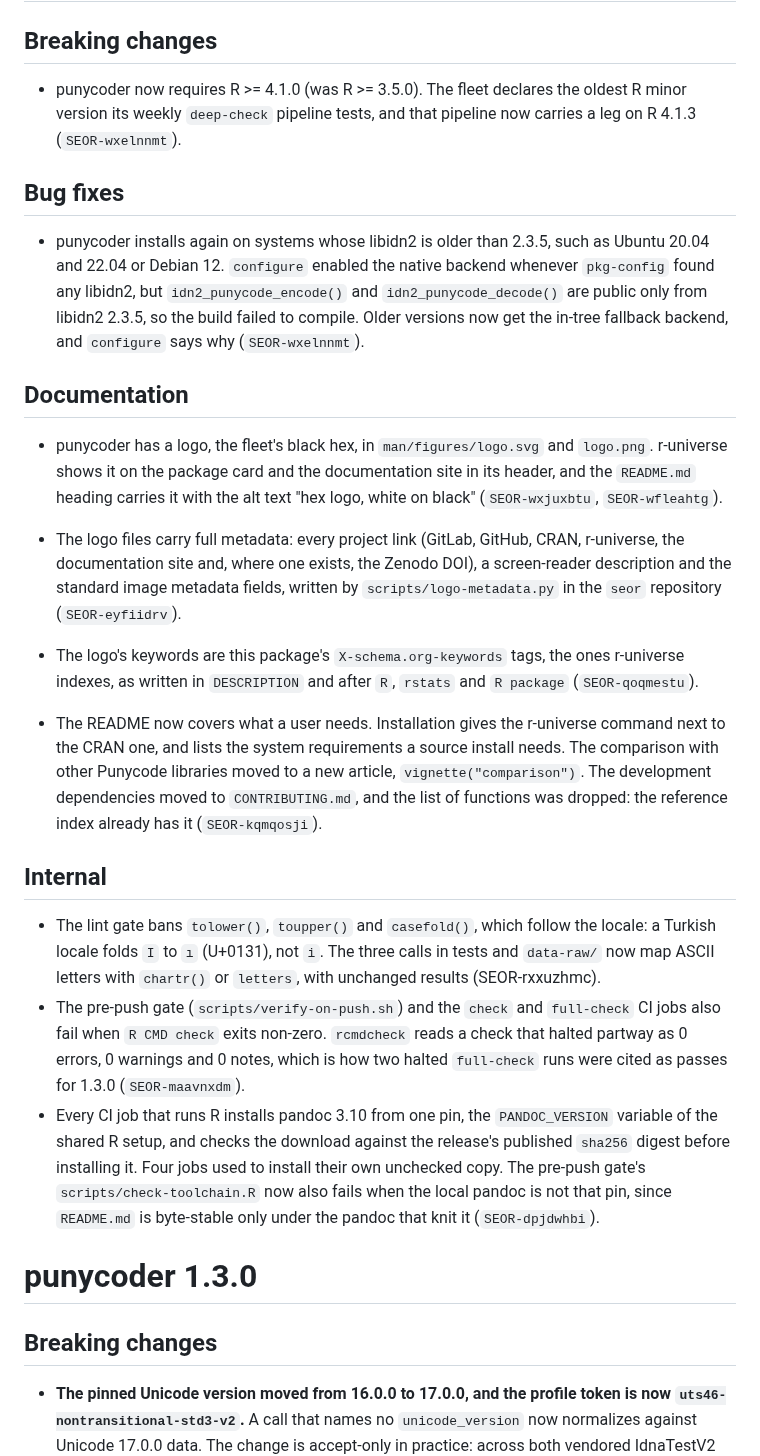
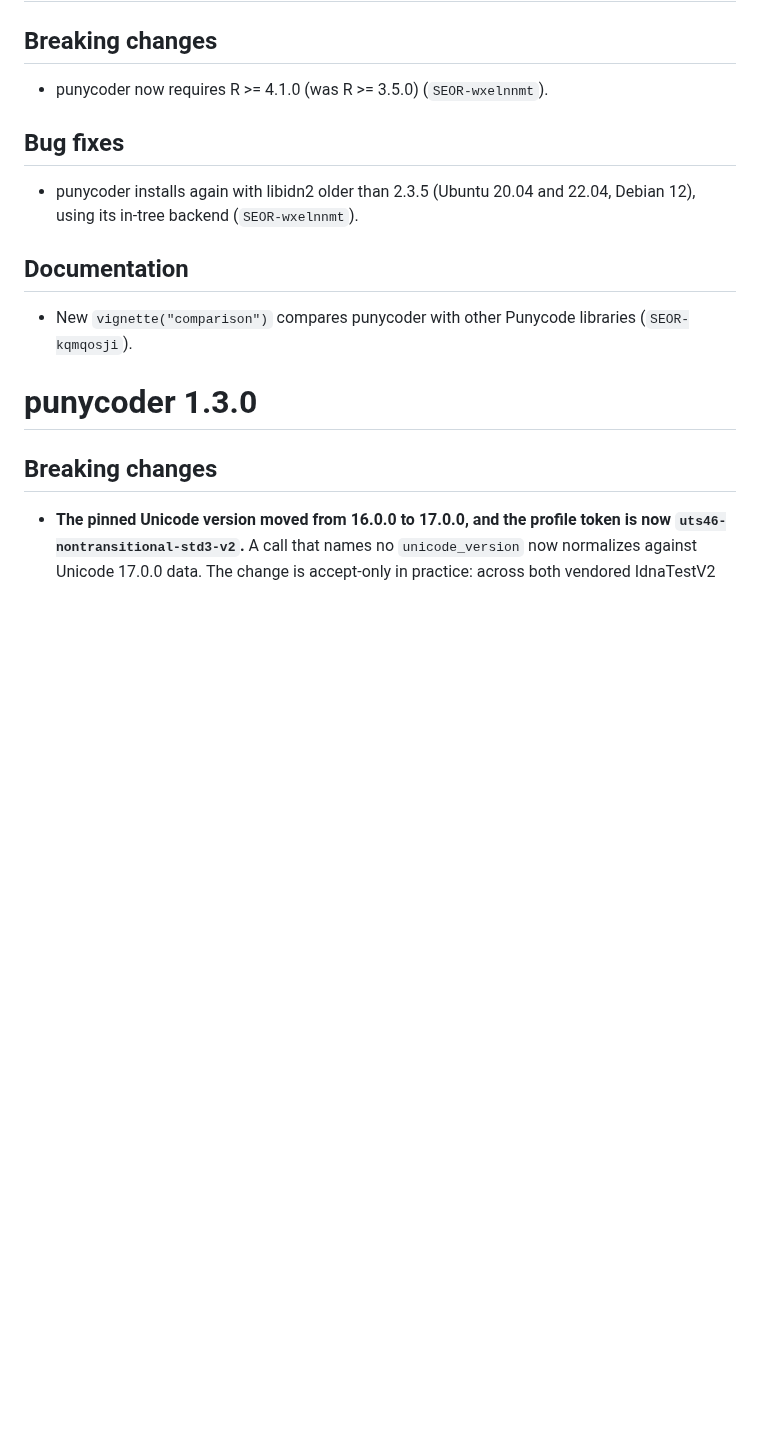
Before and after one commit to bart-turczynski/punycoder, a Markdown page: NEWS.md, the part around the change. Rendered like a GitHub page; blank space fills up the shorter version.

Commit message:
docs(news): keep only user-noticeable changes, one terse line each
Drop the logo, logo metadata, README, metadata, CI and gate bullets from
the unreleased section, per the fleet NEWS rule (seor AGENTS_LANG.md),
and cut each remaining bullet to one line with one reference.

Refs: SEOR-adoxkmgi

Co-Authored-By: Claude Opus 5.5 <noreply@anthropic.com>

```diff
--- a/NEWS.md
+++ b/NEWS.md
@@ -2,60 +2,15 @@
 
 ## Breaking changes
 
-* punycoder now requires R >= 4.1.0 (was R >= 3.5.0). The fleet declares the
-  oldest R minor version its weekly `deep-check` pipeline tests, and that
-  pipeline now carries a leg on R 4.1.3 (`SEOR-wxelnnmt`).
+* punycoder now requires R >= 4.1.0 (was R >= 3.5.0) (`SEOR-wxelnnmt`).
 
 ## Bug fixes
 
-* punycoder installs again on systems whose libidn2 is older than 2.3.5, such
-  as Ubuntu 20.04 and 22.04 or Debian 12. `configure` enabled the native
-  backend whenever `pkg-config` found any libidn2, but `idn2_punycode_encode()`
-  and `idn2_punycode_decode()` are public only from libidn2 2.3.5, so the build
-  failed to compile. Older versions now get the in-tree fallback backend, and
-  `configure` says why (`SEOR-wxelnnmt`).
+* punycoder installs again with libidn2 older than 2.3.5 (Ubuntu 20.04 and 22.04, Debian 12), using its in-tree backend (`SEOR-wxelnnmt`).
 
 ## Documentation
 
-* punycoder has a logo, the fleet's black hex, in `man/figures/logo.svg` and
-  `logo.png`. r-universe shows it on the package card and the documentation
-  site in its header, and the `README.md` heading carries it with the alt text
-  "hex logo, white on black" (`SEOR-wxjuxbtu`, `SEOR-wfleahtg`).
-
-* The logo files carry full metadata: every project link (GitLab, GitHub, CRAN,
-  r-universe, the documentation site and, where one exists, the Zenodo DOI), a
-  screen-reader description and the standard image metadata fields, written by
-  `scripts/logo-metadata.py` in the `seor` repository (`SEOR-eyfiidrv`).
-
-* The logo's keywords are this package's `X-schema.org-keywords` tags, the ones
-  r-universe indexes, as written in `DESCRIPTION` and after `R`, `rstats` and
-  `R package` (`SEOR-qoqmestu`).
-
-* The README now covers what a user needs. Installation gives the r-universe
-  command next to the CRAN one, and lists the system requirements a source
-  install needs. The comparison with other Punycode libraries moved to a new
-  article, `vignette("comparison")`. The development dependencies moved to
-  `CONTRIBUTING.md`, and the list of functions was dropped: the reference index
-  already has it (`SEOR-kqmqosji`).
-
-## Internal
-
-* The lint gate bans `tolower()`, `toupper()` and `casefold()`, which follow
-  the locale: a Turkish locale folds `I` to `ı` (U+0131), not `i`. The three
-  calls in tests and `data-raw/` now map ASCII letters with `chartr()` or
-  `letters`, with unchanged results (SEOR-rxxuzhmc).
-* The pre-push gate (`scripts/verify-on-push.sh`) and the `check` and
-  `full-check` CI jobs also fail when `R CMD check` exits non-zero.
-  `rcmdcheck` reads a check that halted partway as 0 errors, 0 warnings and 0
-  notes, which is how two halted `full-check` runs were cited as passes for
-  1.3.0 (`SEOR-maavnxdm`).
-* Every CI job that runs R installs pandoc 3.10 from one pin, the
-  `PANDOC_VERSION` variable of the shared R setup, and checks the download
-  against the release's published `sha256` digest before installing it. Four
-  jobs used to install their own unchecked copy. The pre-push gate's
-  `scripts/check-toolchain.R` now also fails when the local pandoc is not that
-  pin, since `README.md` is byte-stable only under the pandoc that knit it
-  (`SEOR-dpjdwhbi`).
+* New `vignette("comparison")` compares punycoder with other Punycode libraries (`SEOR-kqmqosji`).
 
 # punycoder 1.3.0
 
```
